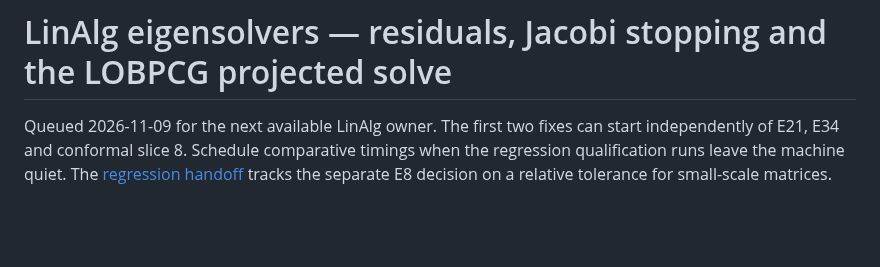
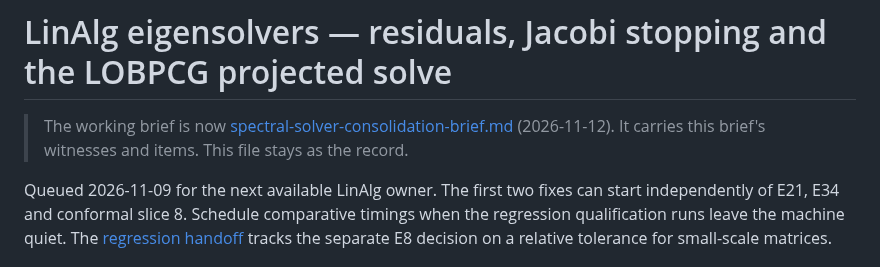
Before and after one commit to aghado01/ThermoMapper, a Markdown page: issues/linalg/eigensolver-performance-brief.md, the part around the change. Rendered like a GitHub page; blank space fills up the shorter version.

```diff
--- a/issues/linalg/eigensolver-performance-brief.md
+++ b/issues/linalg/eigensolver-performance-brief.md
@@ -1,4 +1,6 @@
 # LinAlg eigensolvers — residuals, Jacobi stopping and the LOBPCG projected solve
+
+> The working brief is now [spectral-solver-consolidation-brief.md](spectral-solver-consolidation-brief.md) (2026-11-12). It carries this brief's witnesses and items. This file stays as the record.
 
 Queued 2026-11-09 for the next available LinAlg owner. The first two fixes can start independently of E21, E34 and conformal slice 8. Schedule comparative timings when the regression qualification runs leave the machine quiet. The [regression handoff](../regression/coordination-handoff-2026-11-09.md) tracks the separate E8 decision on a relative tolerance for small-scale matrices.
 
```
Also changed, not shown: issues/linalg/spectral-solver-consolidation-brief.md (added, +389 -0 lines).
